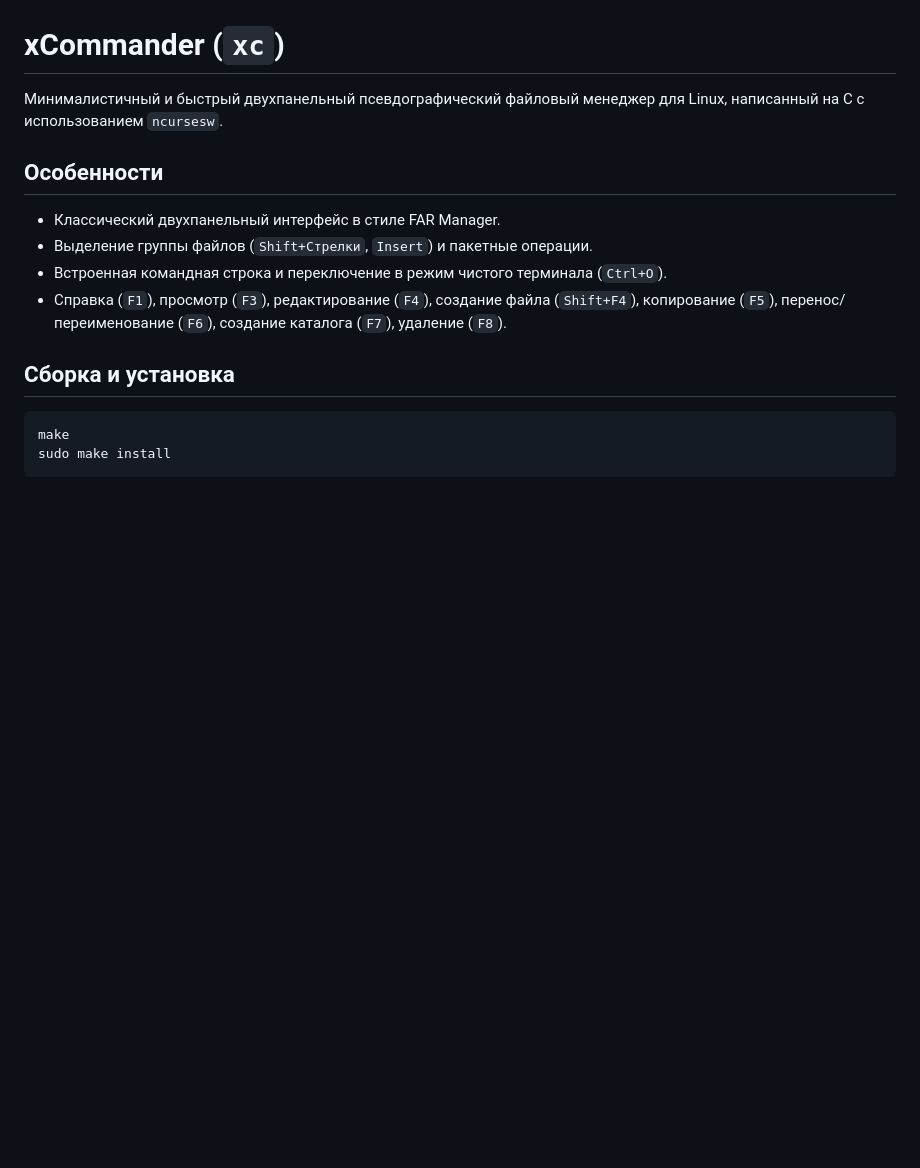
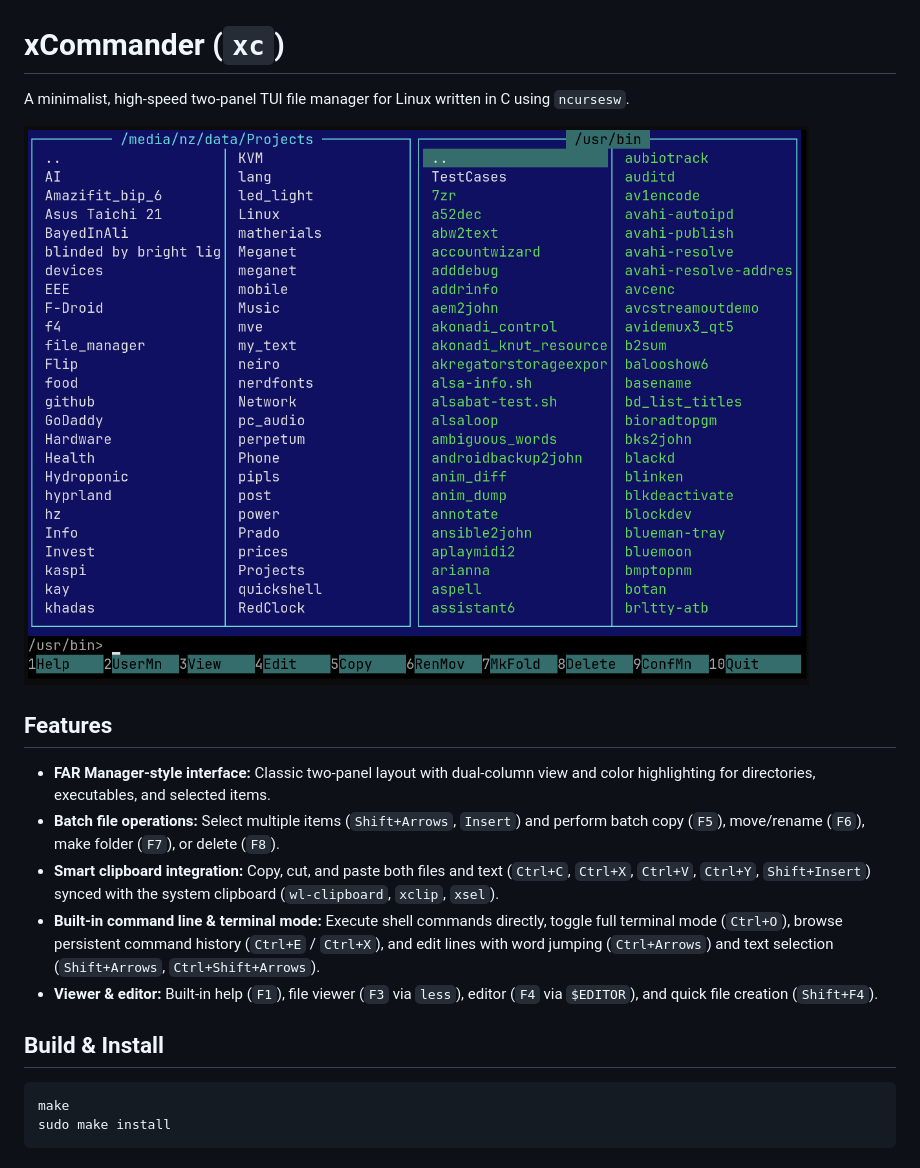
Before and after one commit to nz256/xCommander, a Markdown page: README.md, the part around the change. Rendered like a GitHub page; pictures changed too: docs/screenshot.png (added); blank space fills up the shorter version.

Commit message:
Update README in English and add screenshot

````diff
--- a/README.md
+++ b/README.md
@@ -1,14 +1,17 @@
 # xCommander (`xc`)
 
-Минималистичный и быстрый двухпанельный псевдографический файловый менеджер для Linux, написанный на C с использованием `ncursesw`.
+A minimalist, high-speed two-panel TUI file manager for Linux written in C using `ncursesw`.
 
-## Особенности
-* Классический двухпанельный интерфейс в стиле FAR Manager.
-* Выделение группы файлов (`Shift+Стрелки`, `Insert`) и пакетные операции.
-* Встроенная командная строка и переключение в режим чистого терминала (`Ctrl+O`).
-* Справка (`F1`), просмотр (`F3`), редактирование (`F4`), создание файла (`Shift+F4`), копирование (`F5`), перенос/переименование (`F6`), создание каталога (`F7`), удаление (`F8`).
+![xCommander Screenshot](docs/screenshot.png)
 
-## Сборка и установка
+## Features
+* **FAR Manager-style interface:** Classic two-panel layout with dual-column view and color highlighting for directories, executables, and selected items.
+* **Batch file operations:** Select multiple items (`Shift+Arrows`, `Insert`) and perform batch copy (`F5`), move/rename (`F6`), make folder (`F7`), or delete (`F8`).
+* **Smart clipboard integration:** Copy, cut, and paste both files and text (`Ctrl+C`, `Ctrl+X`, `Ctrl+V`, `Ctrl+Y`, `Shift+Insert`) synced with the system clipboard (`wl-clipboard`, `xclip`, `xsel`).
+* **Built-in command line & terminal mode:** Execute shell commands directly, toggle full terminal mode (`Ctrl+O`), browse persistent command history (`Ctrl+E` / `Ctrl+X`), and edit lines with word jumping (`Ctrl+Arrows`) and text selection (`Shift+Arrows`, `Ctrl+Shift+Arrows`).
+* **Viewer & editor:** Built-in help (`F1`), file viewer (`F3` via `less`), editor (`F4` via `$EDITOR`), and quick file creation (`Shift+F4`).
+
+## Build & Install
 
 ```bash
 make
````
